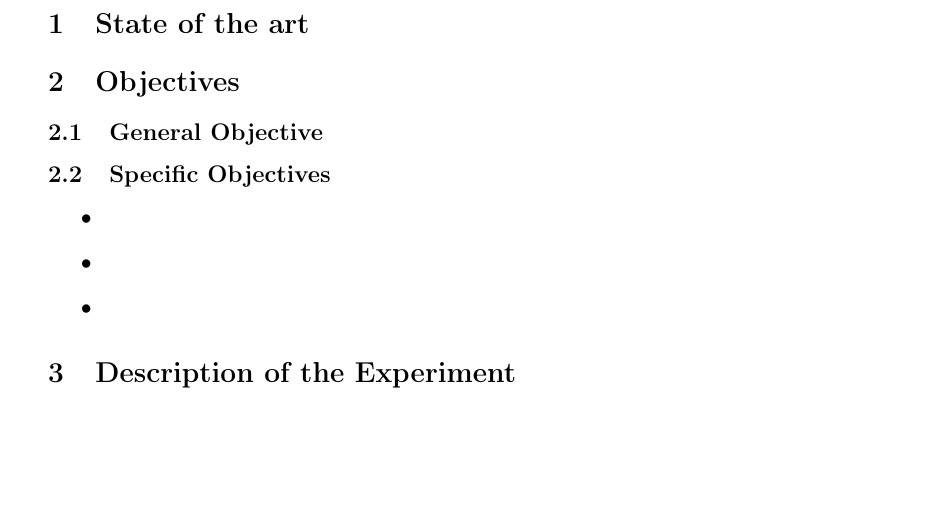
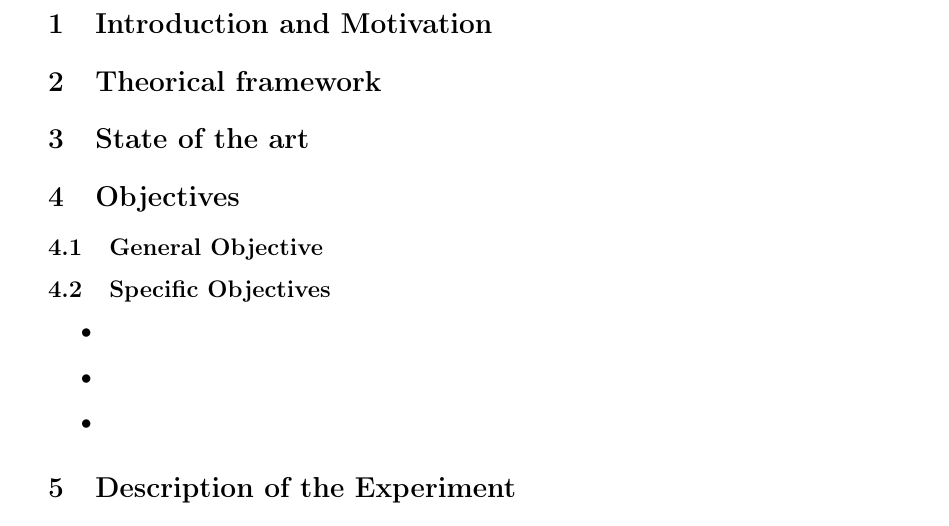
Before and after one commit to tomasSiSa18/TesisPregrado, a LaTeX document (ProposalOutline/proposal.tex): part of page 2 of 2, cut at the place of the change, the shorter picture padded with empty space. Compiled offline with pdfLaTeX.

Commit message:
Cambios en outline

```diff
--- a/ProposalOutline/proposal.tex
+++ b/ProposalOutline/proposal.tex
@@ -66,8 +66,17 @@
 \end{titlepage}
 
 % =====================================================
+\section{Introduction and Motivation}
+% =====================================================
+
+% =====================================================
+\section{Theorical framework}
+% =====================================================
+
+% =====================================================
 \section{State of the art}
 % =====================================================
+
 
 
 % =====================================================
```
Also changed, not shown: ProposalOutline/proposal.pdf.
